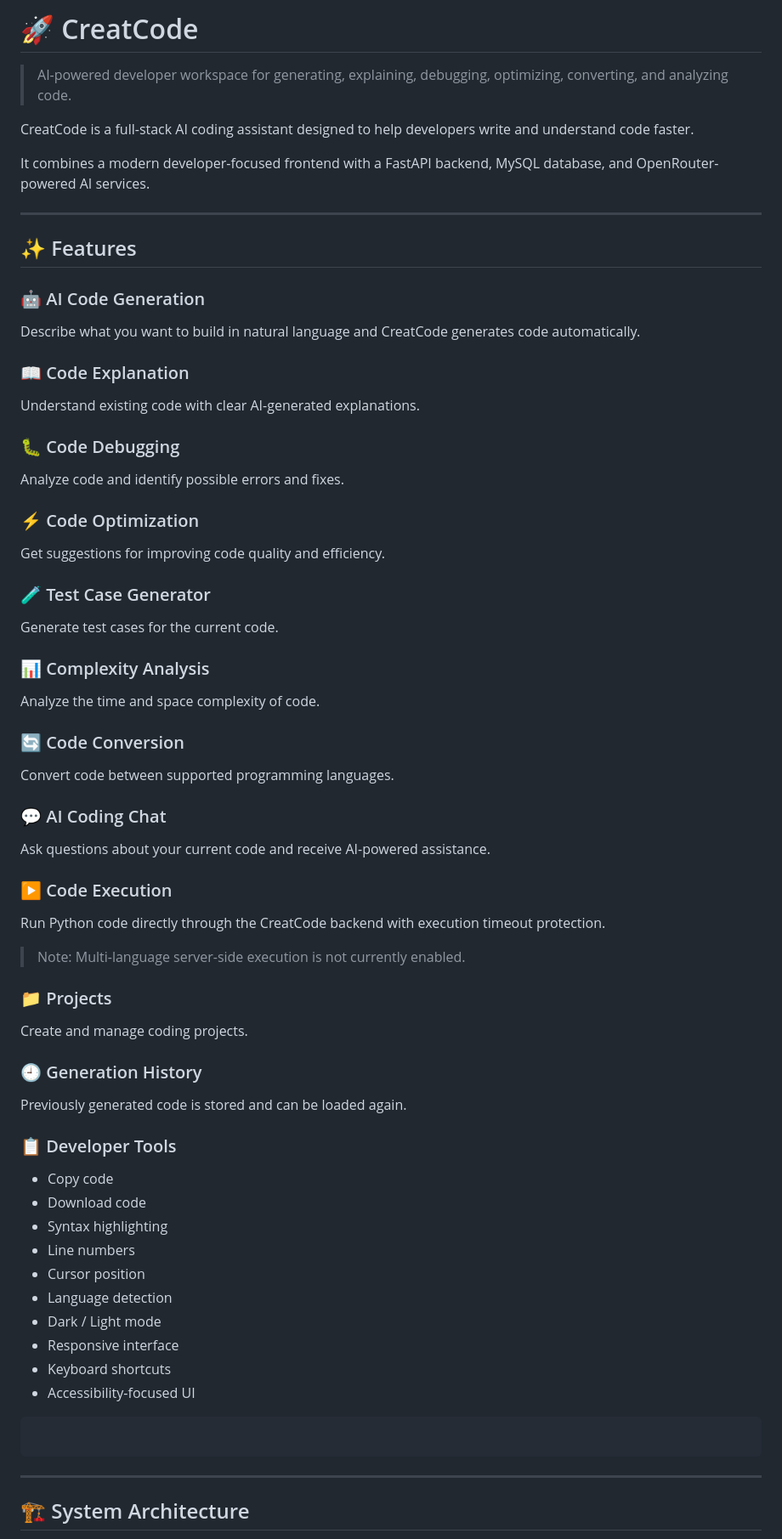
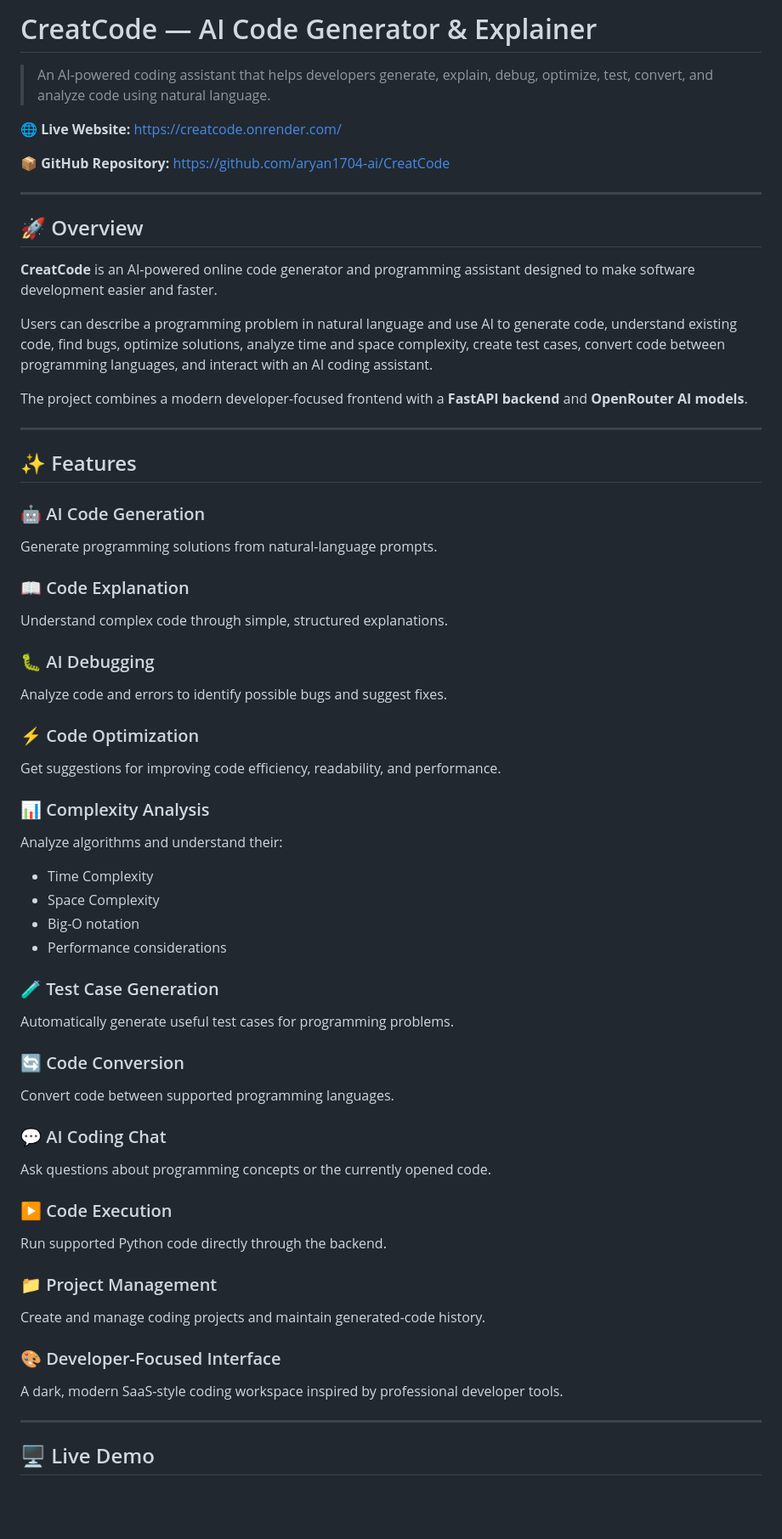
Before and after one commit to aryan1704-ai/CreatCode, a Markdown page: README.md, the part around one of its changes. Shown at 85% size. Rendered like a GitHub page; blank space fills up the shorter version.

Commit message:
upgrade Readme file

````diff
--- a/README.md
+++ b/README.md
@@ -1,67 +1,64 @@
-# 🚀 CreatCode
+# CreatCode — AI Code Generator & Explainer
 
-> AI-powered developer workspace for generating, explaining, debugging, optimizing, converting, and analyzing code.
+> An AI-powered coding assistant that helps developers generate, explain, debug, optimize, test, convert, and analyze code using natural language.
 
-CreatCode is a full-stack AI coding assistant designed to help developers write and understand code faster.
+🌐 **Live Website:** https://creatcode.onrender.com/
 
-It combines a modern developer-focused frontend with a FastAPI backend, MySQL database, and OpenRouter-powered AI services.
+📦 **GitHub Repository:** https://github.com/aryan1704-ai/CreatCode
+
+---
+
+## 🚀 Overview
+
+**CreatCode** is an AI-powered online code generator and programming assistant designed to make software development easier and faster.
+
+Users can describe a programming problem in natural language and use AI to generate code, understand existing code, find bugs, optimize solutions, analyze time and space complexity, create test cases, convert code between programming languages, and interact with an AI coding assistant.
+
+The project combines a modern developer-focused frontend with a **FastAPI backend** and **OpenRouter AI models**.
 
 ---
 
 ## ✨ Features
 
 ### 🤖 AI Code Generation
-Describe what you want to build in natural language and CreatCode generates code automatically.
+Generate programming solutions from natural-language prompts.
 
 ### 📖 Code Explanation
-Understand existing code with clear AI-generated explanations.
+Understand complex code through simple, structured explanations.
 
-### 🐛 Code Debugging
-Analyze code and identify possible errors and fixes.
+### 🐛 AI Debugging
+Analyze code and errors to identify possible bugs and suggest fixes.
 
 ### ⚡ Code Optimization
-Get suggestions for improving code quality and efficiency.
-
-### 🧪 Test Case Generator
-Generate test cases for the current code.
+Get suggestions for improving code efficiency, readability, and performance.
 
 ### 📊 Complexity Analysis
-Analyze the time and space complexity of code.
+Analyze algorithms and understand their:
+
+- Time Complexity
+- Space Complexity
+- Big-O notation
+- Performance considerations
+
+### 🧪 Test Case Generation
+Automatically generate useful test cases for programming problems.
 
 ### 🔄 Code Conversion
 Convert code between supported programming languages.
 
 ### 💬 AI Coding Chat
-Ask questions about your current code and receive AI-powered assistance.
+Ask questions about programming concepts or the currently opened code.
 
 ### ▶️ Code Execution
-Run Python code directly through the CreatCode backend with execution timeout protection.
+Run supported Python code directly through the backend.
 
-> Note: Multi-language server-side execution is not currently enabled.
+### 📁 Project Management
+Create and manage coding projects and maintain generated-code history.
 
-### 📁 Projects
-Create and manage coding projects.
-
-### 🕘 Generation History
-Previously generated code is stored and can be loaded again.
-
-### 📋 Developer Tools
-
-- Copy code
-- Download code
-- Syntax highlighting
-- Line numbers
-- Cursor position
-- Language detection
-- Dark / Light mode
-- Responsive interface
-- Keyboard shortcuts
-- Accessibility-focused UI
-```
-
-```
+### 🎨 Developer-Focused Interface
+A dark, modern SaaS-style coding workspace inspired by professional developer tools.
 
 ---
 
-## 🏗️ System Architecture
+## 🖥️ Live Demo
 
````
Also changed, not shown: other parts of README.md (+49 -366 lines).
